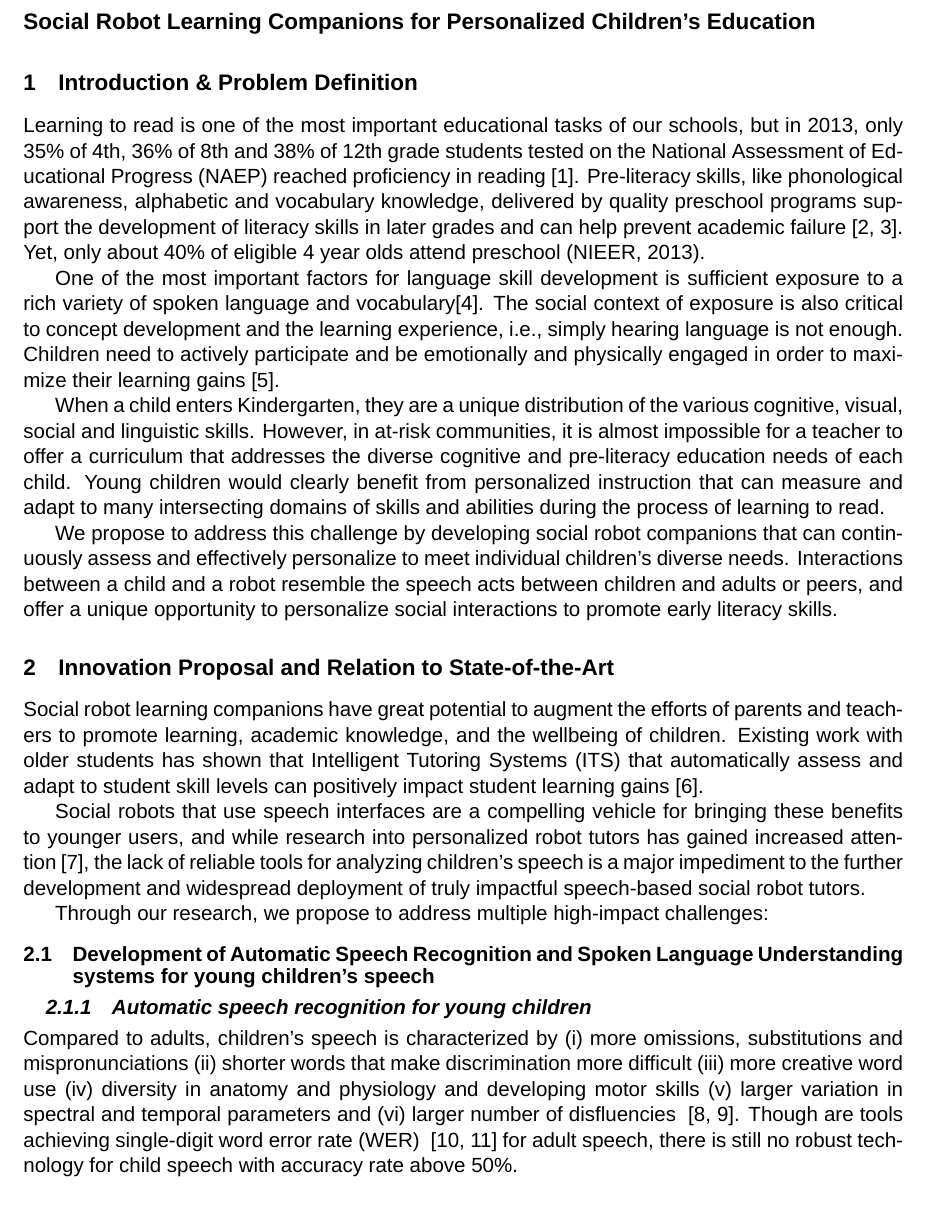
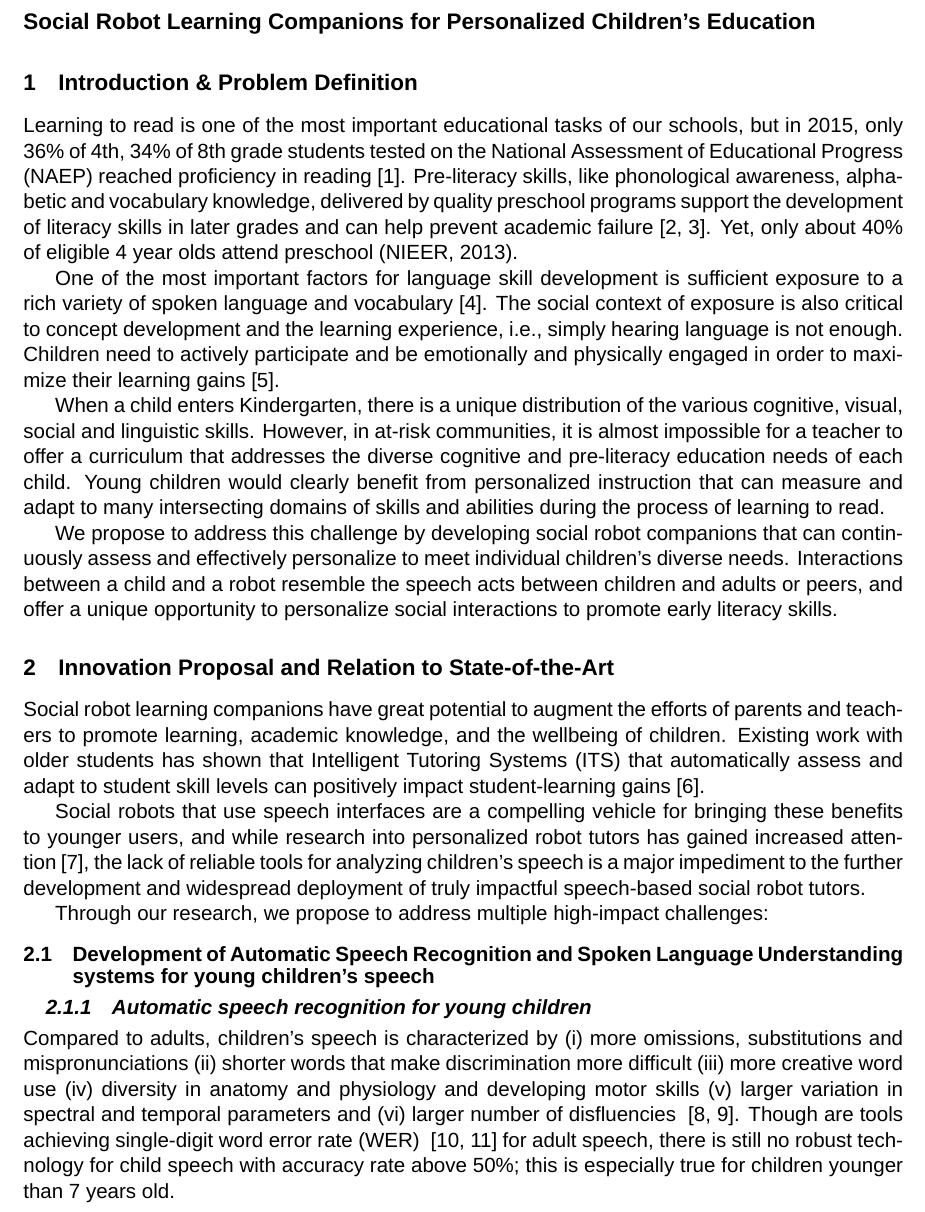
Before and after one commit to SamSpaulding/QC-Fellowship-MIT-UCLA, a LaTeX document (Master.tex, which reads Desc.tex): part of page 1 of 6, cut so that both start at the same text. Compiled offline with XeLaTeX; a missing font is replaced by an installed copy or a similar font.

Commit message:
Abeer suggestions changed

```diff
--- a/Desc.tex
+++ b/Desc.tex
@@ -5,12 +5,12 @@
 
 \section{Introduction \& Problem Definition}
 
-Learning to read is one of the most important educational tasks of our schools, but in 2013, only 35\% of 4th, 36\% of 8th and 38\% of 12th grade students tested on the National Assessment of Educational Progress (NAEP) reached proficiency in reading~\cite{nces2015}. Pre-literacy skills, like phonological awareness, alphabetic and vocabulary knowledge, delivered by quality preschool programs support the development of literacy skills in later grades and can help prevent academic failure~\cite{hart1995meaningful,paez2007dual}. Yet, only about 40\% of eligible 4 year olds attend preschool (NIEER, 2013).
+Learning to read is one of the most important educational tasks of our schools, but in 2015, only 36\% of 4th, 34\% of 8th grade students tested on the National Assessment of Educational Progress (NAEP) reached proficiency in reading~\cite{nces2015}. Pre-literacy skills, like phonological awareness, alphabetic and vocabulary knowledge, delivered by quality preschool programs support the development of literacy skills in later grades and can help prevent academic failure~\cite{hart1995meaningful,paez2007dual}. Yet, only about 40\% of eligible 4 year olds attend preschool (NIEER, 2013).
 
-One of the most important factors for language skill development is sufficient exposure to a rich variety of spoken language and vocabulary\cite{asaridou2016pace}. The social context of exposure is also critical to concept development and the learning experience, i.e., simply hearing language is not enough. Children need to actively participate and be emotionally and physically engaged in order to maximize their learning gains~\cite{wells2000dialogic}.
+One of the most important factors for language skill development is sufficient exposure to a rich variety of spoken language and vocabulary \cite{asaridou2016pace}. The social context of exposure is also critical to concept development and the learning experience, i.e., simply hearing language is not enough. Children need to actively participate and be emotionally and physically engaged in order to maximize their learning gains~\cite{wells2000dialogic}.
 
 %needed to be a successful reader~\cite{wolf_2016,dehaene_2010}
-When a child enters Kindergarten, they are a unique distribution of the various cognitive, visual, social and linguistic skills. However, in at-risk communities, it is almost impossible for a teacher to offer a curriculum that addresses the diverse cognitive and pre-literacy education needs of each child. Young children would clearly benefit from personalized instruction that can measure and adapt to many intersecting domains of skills and abilities during the process of learning to read.
+When a child enters Kindergarten, there is a unique distribution of the various cognitive, visual, social and linguistic skills. However, in at-risk communities, it is almost impossible for a teacher to offer a curriculum that addresses the diverse cognitive and pre-literacy education needs of each child. Young children would clearly benefit from personalized instruction that can measure and adapt to many intersecting domains of skills and abilities during the process of learning to read.
 
 We propose to address this challenge by developing social robot companions that can continuously assess and effectively personalize to meet individual children's diverse needs. Interactions between a child and a robot resemble the speech acts between children and adults or peers, and offer a unique opportunity to personalize social interactions to promote early literacy skills.
 
@@ -18,7 +18,7 @@ We propose to address this challenge by developing social robot companions that
 
 \section{Innovation Proposal and Relation to State-of-the-Art}
 
-Social robot learning companions have great potential to augment the efforts of parents and teachers to promote learning, academic knowledge, and the wellbeing of children. Existing work with older students has shown that Intelligent Tutoring Systems (ITS) that automatically assess and adapt to student skill levels can positively impact student learning gains~\cite{desmarais2012review}.
+Social robot learning companions have great potential to augment the efforts of parents and teachers to promote learning, academic knowledge, and the wellbeing of children. Existing work with older students has shown that Intelligent Tutoring Systems (ITS) that automatically assess and adapt to student skill levels can positively impact student-learning gains~\cite{desmarais2012review}.
 
 %To maintain engagement and motivation during a long-term personalized interaction with younger children, a more engaging, age-appropriate, and autonomous assessment should be implemented~\cite{woolf2010building}.
 
@@ -29,7 +29,7 @@ Through our research, we propose to address multiple high-impact challenges:
 \subsection{Development of Automatic Speech Recognition and Spoken Language Understanding systems for young children's speech}
 \label{section_ASR}
 \subsubsection{Automatic speech recognition for young children}
-Compared to adults, children's speech is characterized by (i) more omissions, substitutions and mispronunciations (ii) shorter words that make discrimination more difficult (iii) more creative word use (iv) diversity in anatomy and physiology and developing motor skills (v) larger variation in spectral and temporal parameters and (vi) larger number of disfluencies ~\cite{kennedy2017child, fainberg2016improving}. Though are tools achieving single-digit word error rate (WER) ~\cite{saon2015ibm, price2009assessment} for adult speech, there is still no robust technology for child speech with accuracy rate above 50\%.
+Compared to adults, children's speech is characterized by (i) more omissions, substitutions and mispronunciations (ii) shorter words that make discrimination more difficult (iii) more creative word use (iv) diversity in anatomy and physiology and developing motor skills (v) larger variation in spectral and temporal parameters and (vi) larger number of disfluencies ~\cite{kennedy2017child, fainberg2016improving}. Though are tools achieving single-digit word error rate (WER) ~\cite{saon2015ibm, price2009assessment} for adult speech, there is still no robust technology for child speech with accuracy rate above 50\%; this is especially true for children younger than 7 years old.
 
 Figure 1 shows our analysis of the performance of several cloud-based ASR APIs on child speech. We tested with a corpus of 5.5 hours of storytelling speech samples from 75 preschool and kindergarten children(ages 4-7 (5.13 $\pm$ 0.64)), collected throughout our previous projects.
 
```
Also changed, not shown: Master.pdf, Desc.tex (6 more changed lines), 3 other files.
